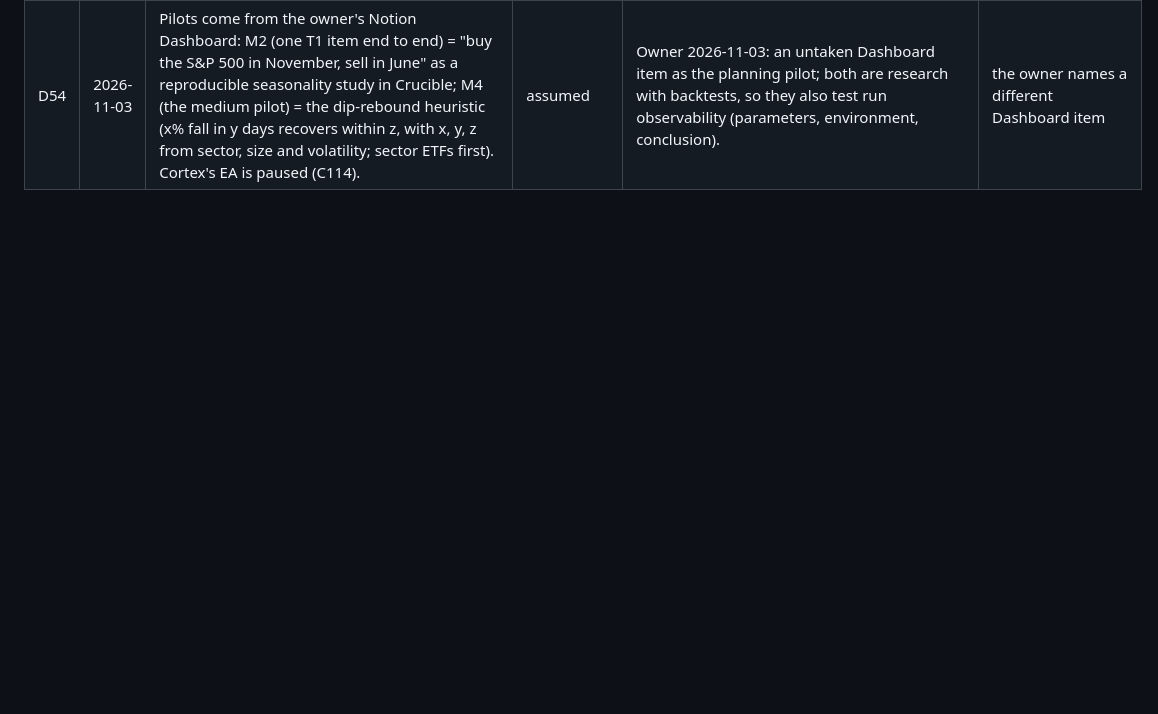
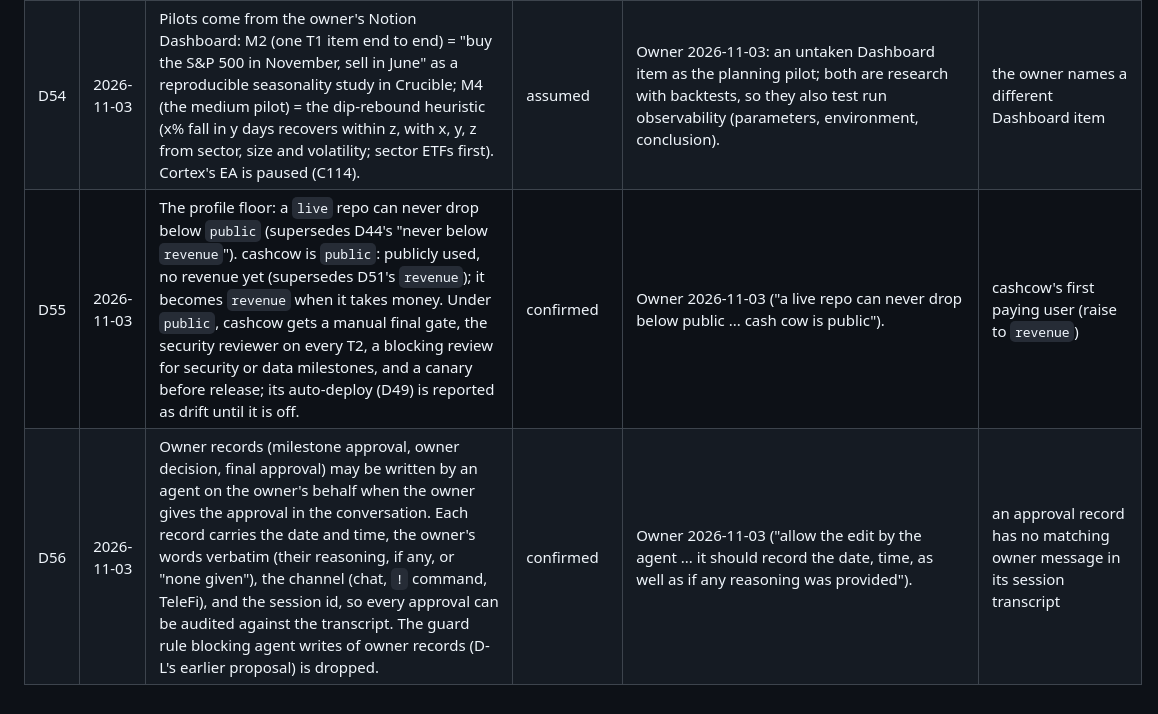
Before and after one commit to sibulus13/claudence, a Markdown page: docs/DECISIONS.md, the part around the change. Drawn GitHub-style; blank space fills up the shorter version.

```diff
--- a/docs/DECISIONS.md
+++ b/docs/DECISIONS.md
@@ -61,3 +61,5 @@ ADR-lite journal for this repo. One row per decision.
 | D52 | 2026-11-03 | Thinking and planning personas (designer, adversary, reviewer, architect, security) run on opus; effort is set per dispatch, medium by default. Every persona may spawn its own subagents up to its own model; read-only personas spawn only read-only types. `agents/README.md` is the one persona registry. | confirmed | Owner 2026-11-03. Claude Code allows nesting three levels below the main session when `Agent` is in a subagent's tools; per-dispatch `model` and `effort` override the frontmatter (code.claude.com/docs/en/sub-agents). | token use per stage exceeds the stage catalog's caps, or a read-only persona's child writes a file |
 | D53 | 2026-11-03 | The loop service is `D:/repo/Factory/factory` (name "factory", reversible), Node 22 and zod, profile `yolo`; it drives the loop and keeps the run record, runs agents headless in Weaver's `StageResult` shape until Weaver's core ships, and calls claudence for every rule. `stage-trace` folds into its run record (supersedes D48). | confirmed | Owner 2026-11-03 (name, stack); the split avoids a second agent runner beside Weaver. | Weaver's core ships (move onto it), or the name collides in practice |
 | D54 | 2026-11-03 | Pilots come from the owner's Notion Dashboard: M2 (one T1 item end to end) = "buy the S&P 500 in November, sell in June" as a reproducible seasonality study in Crucible; M4 (the medium pilot) = the dip-rebound heuristic (x% fall in y days recovers within z, with x, y, z from sector, size and volatility; sector ETFs first). Cortex's EA is paused (C114). | assumed | Owner 2026-11-03: an untaken Dashboard item as the planning pilot; both are research with backtests, so they also test run observability (parameters, environment, conclusion). | the owner names a different Dashboard item |
+| D55 | 2026-11-03 | The profile floor: a `live` repo can never drop below `public` (supersedes D44's "never below `revenue`"). cashcow is `public`: publicly used, no revenue yet (supersedes D51's `revenue`); it becomes `revenue` when it takes money. Under `public`, cashcow gets a manual final gate, the security reviewer on every T2, a blocking review for security or data milestones, and a canary before release; its auto-deploy (D49) is reported as drift until it is off. | confirmed | Owner 2026-11-03 ("a live repo can never drop below public ... cash cow is public"). | cashcow's first paying user (raise to `revenue`) |
+| D56 | 2026-11-03 | Owner records (milestone approval, owner decision, final approval) may be written by an agent on the owner's behalf when the owner gives the approval in the conversation. Each record carries the date and time, the owner's words verbatim (their reasoning, if any, or "none given"), the channel (chat, `!` command, TeleFi), and the session id, so every approval can be audited against the transcript. The guard rule blocking agent writes of owner records (D-L's earlier proposal) is dropped. | confirmed | Owner 2026-11-03 ("allow the edit by the agent ... it should record the date, time, as well as if any reasoning was provided"). | an approval record has no matching owner message in its session transcript |
```
Also changed, not shown: agents/README.md (+3 -2 lines).
